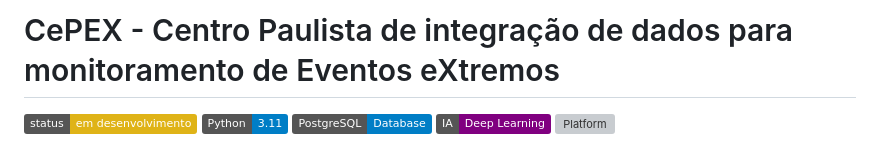
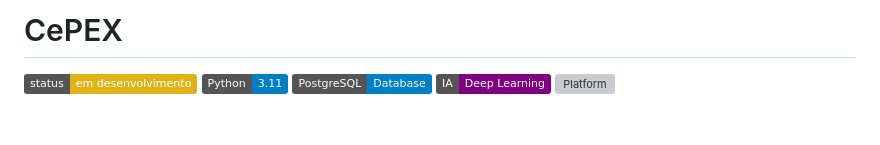
Before and after one commit to cepex-sp/cepex-sp, a Markdown page: README.md, the part around the change. Drawn GitHub-style; badges without logos; blank space fills up the shorter version; grey boxes are pictures that could not be loaded.

```diff
--- a/README.md
+++ b/README.md
@@ -1,4 +1,4 @@
-# CePEX - Centro Paulista de integração de dados para monitoramento de Eventos eXtremos
+# CePEX
 
 ![Status](https://img.shields.io/badge/status-em%20desenvolvimento-yellow)
 ![Python](https://img.shields.io/badge/Python-3.11-blue)
```
